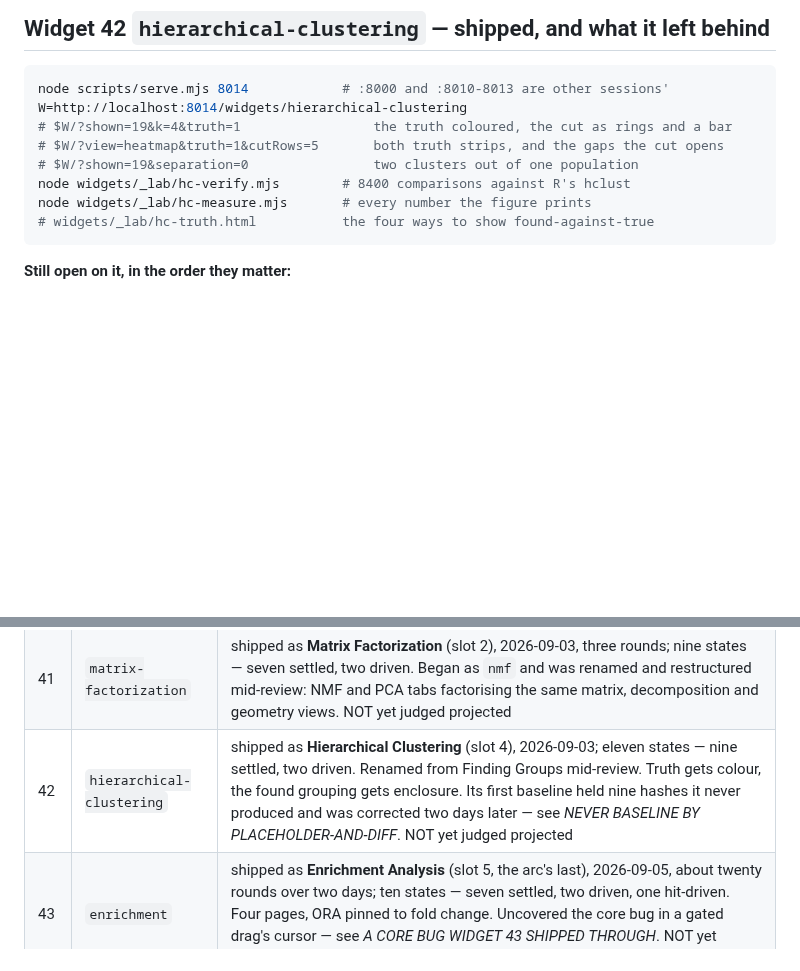
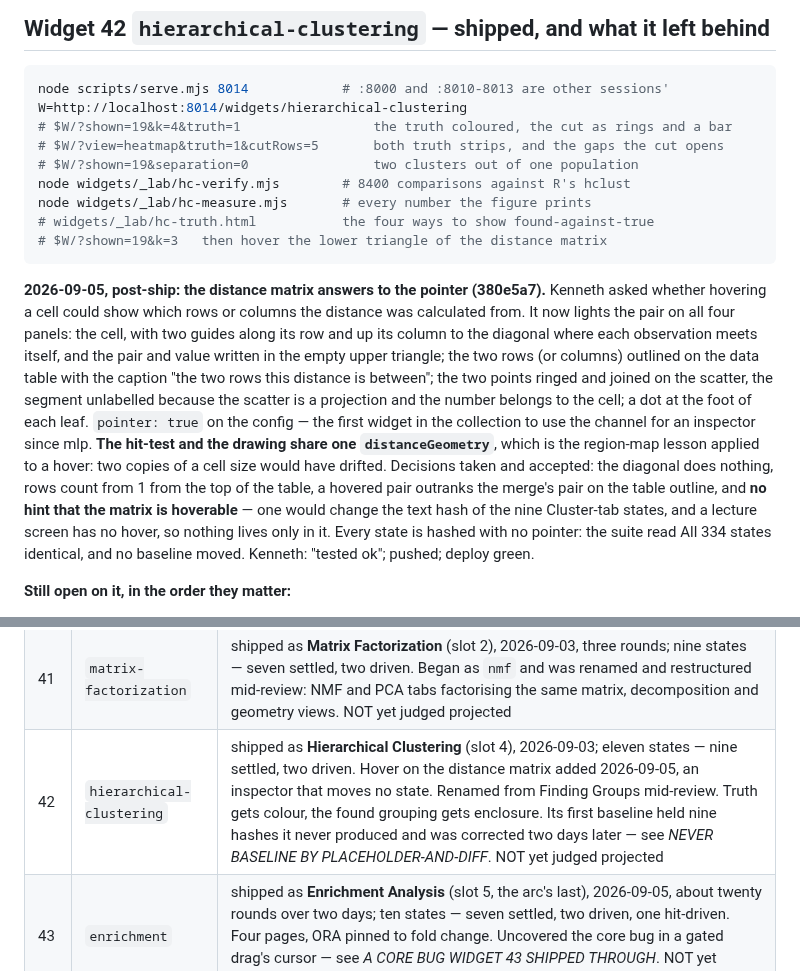
Before and after one commit to nusmedicine/statml, a Markdown page: HANDOVER.md, 2 parts joined by grey strips. Drawn GitHub-style; blank space fills up the shorter version.

Commit message:
Handover: widget 42's distance-matrix hover, and the choices it settled
Co-Authored-By: Claude Fable 5.1 <noreply@anthropic.com>

````diff
--- a/HANDOVER.md
+++ b/HANDOVER.md
@@ -646,7 +646,28 @@ W=http://localhost:8014/widgets/hierarchical-clustering
 node widgets/_lab/hc-verify.mjs        # 8400 comparisons against R's hclust
 node widgets/_lab/hc-measure.mjs       # every number the figure prints
 # widgets/_lab/hc-truth.html           the four ways to show found-against-true
+# $W/?shown=19&k=3   then hover the lower triangle of the distance matrix
 ```
+
+**2026-09-05, post-ship: the distance matrix answers to the pointer (380e5a7).**
+Kenneth asked whether hovering a cell could show which rows or columns the
+distance was calculated from. It now lights the pair on all four panels: the
+cell, with two guides along its row and up its column to the diagonal where
+each observation meets itself, and the pair and value written in the empty
+upper triangle; the two rows (or columns) outlined on the data table with
+the caption "the two rows this distance is between"; the two points ringed
+and joined on the scatter, the segment unlabelled because the scatter is a
+projection and the number belongs to the cell; a dot at the foot of each leaf.
+`pointer: true` on the config — the first widget in the collection to use
+the channel for an inspector since mlp. **The hit-test and the drawing share
+one `distanceGeometry`**, which is the region-map lesson applied to a hover:
+two copies of a cell size would have drifted. Decisions taken and accepted:
+the diagonal does nothing, rows count from 1 from the top of the table, a
+hovered pair outranks the merge's pair on the table outline, and **no hint
+that the matrix is hoverable** — one would change the text hash of the nine
+Cluster-tab states, and a lecture screen has no hover, so nothing lives only
+in it. Every state is hashed with no pointer: the suite read All 334 states
+identical, and no baseline moved. Kenneth: "tested ok"; pushed; deploy green.
 
 **Still open on it, in the order they matter:**
 
@@ -1071,7 +1092,7 @@ is blind to.
 | 39 | `normalization` | shipped as **Normalization and Transformation** (PHM5003 high-throughput slot 1), 2026-09-02, four rounds across two days; eight states — seven settled, one driven, shot through `_lab/norm-shoot.html`. Scaling and transforming as two operations, a quantile walkthrough behind a gate. NOT yet judged projected |
 | 40 | `batch-effect` | shipped as **Batch Effects** (slot 3), 2026-09-02, eleven rounds in one day, five of which built the wrong widget; eleven states — nine settled, two driven, shot through `_lab/batch-shoot.html`. Ground truth beside the observed data; four correction methods and a forest plot behind the gate. NOT yet judged projected |
 | 41 | `matrix-factorization` | shipped as **Matrix Factorization** (slot 2), 2026-09-03, three rounds; nine states — seven settled, two driven. Began as `nmf` and was renamed and restructured mid-review: NMF and PCA tabs factorising the same matrix, decomposition and geometry views. NOT yet judged projected |
-| 42 | `hierarchical-clustering` | shipped as **Hierarchical Clustering** (slot 4), 2026-09-03; eleven states — nine settled, two driven. Renamed from Finding Groups mid-review. Truth gets colour, the found grouping gets enclosure. Its first baseline held nine hashes it never produced and was corrected two days later — see *NEVER BASELINE BY PLACEHOLDER-AND-DIFF*. NOT yet judged projected |
+| 42 | `hierarchical-clustering` | shipped as **Hierarchical Clustering** (slot 4), 2026-09-03; eleven states — nine settled, two driven. Hover on the distance matrix added 2026-09-05, an inspector that moves no state. Renamed from Finding Groups mid-review. Truth gets colour, the found grouping gets enclosure. Its first baseline held nine hashes it never produced and was corrected two days later — see *NEVER BASELINE BY PLACEHOLDER-AND-DIFF*. NOT yet judged projected |
 | 43 | `enrichment` | shipped as **Enrichment Analysis** (slot 5, the arc's last), 2026-09-05, about twenty rounds over two days; ten states — seven settled, two driven, one hit-driven. Four pages, ORA pinned to fold change. Uncovered the core bug in a gated drag's cursor — see *A CORE BUG WIDGET 43 SHIPPED THROUGH*. NOT yet judged projected |
 | 44 | `experimental-design` | shipped as **Experimental Design** (PHM5003 HTD 05/01), 2026-09-05, about thirty rounds over two sessions; ten states — eight settled, two driven. Sampling and Replication tabs, the model in its own `model.js` so `_lab/design-measure.mjs` measures the engine the figure draws. See the top of this file. NOT yet judged projected |
 
````
